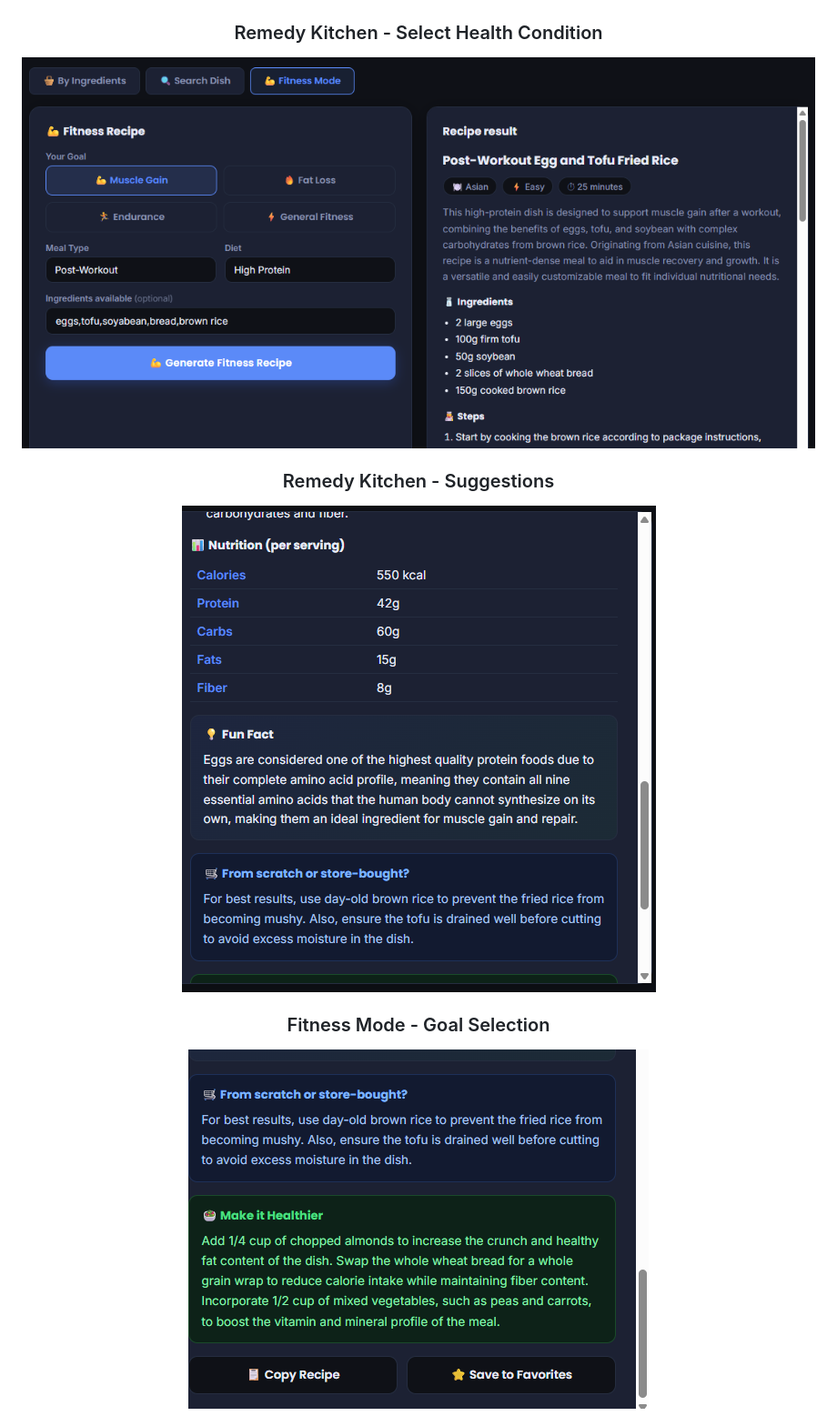
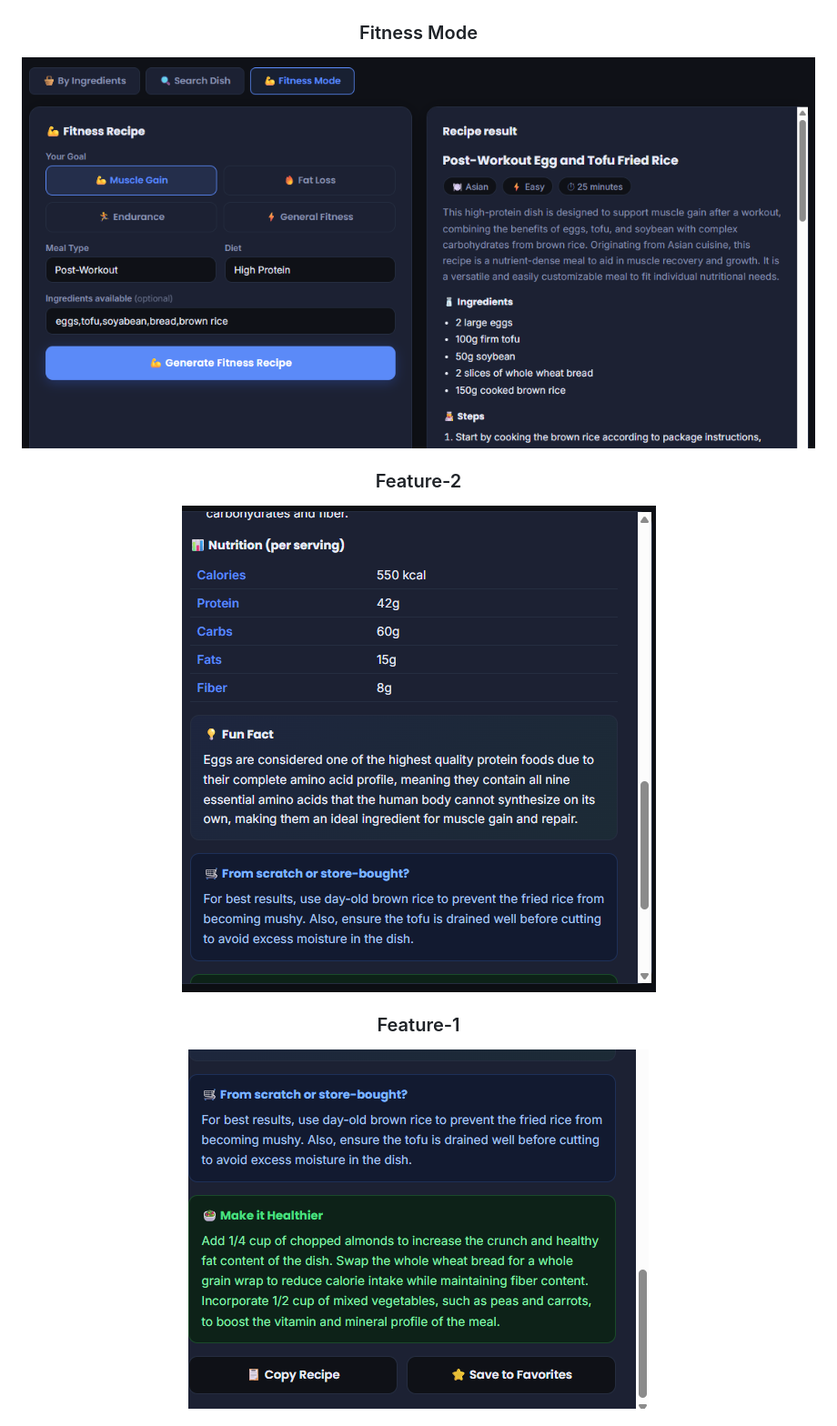
Before and after one commit to isha607/FlavorAI, a Markdown page: README.md, the part around one of its changes. Shown at 91% size. Drawn GitHub-style.

```diff
--- a/README.md
+++ b/README.md
@@ -42,11 +42,11 @@ Turn whatever's in your kitchen into a complete recipe — with nutrition facts,
 ![Search Dish](ai-recipe-generator/screenshots/Screenshot%202026-06-14%20000343.png)
 
-### Remedy Kitchen - Select Health Condition
-![Remedy Kitchen](ai-recipe-generator/screenshots/Screenshot%202026-06-14%20000442.png)
+### Fitness Mode
+![Fitness Mode](ai-recipe-generator/screenshots/Screenshot%202026-06-14%20000442.png)
 
-### Remedy Kitchen - Suggestions
-![Remedy Suggestions](ai-recipe-generator/screenshots/Screenshot%202026-06-14%20000502.png)
+### Feature-2
+![Feature-2](ai-recipe-generator/screenshots/Screenshot%202026-06-14%20000502.png)
 
-### Fitness Mode - Goal Selection
-![Fitness Mode](ai-recipe-generator/screenshots/Screenshot%202026-06-14%20000513.png)
+### Feature-1
+![Feature-1](ai-recipe-generator/screenshots/Screenshot%202026-06-14%20000513.png)
 
```
Also changed, not shown: other parts of README.md (+7 -7 lines).
